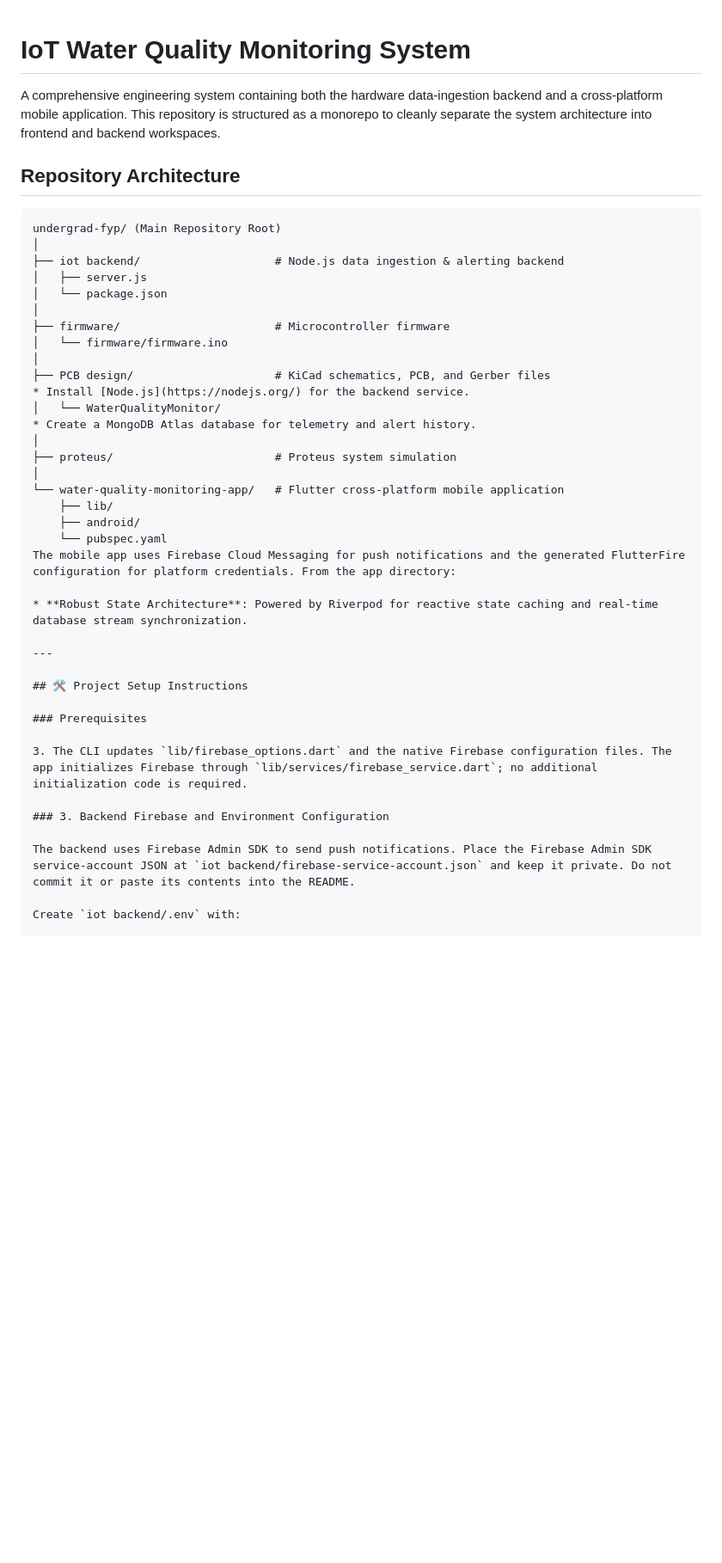
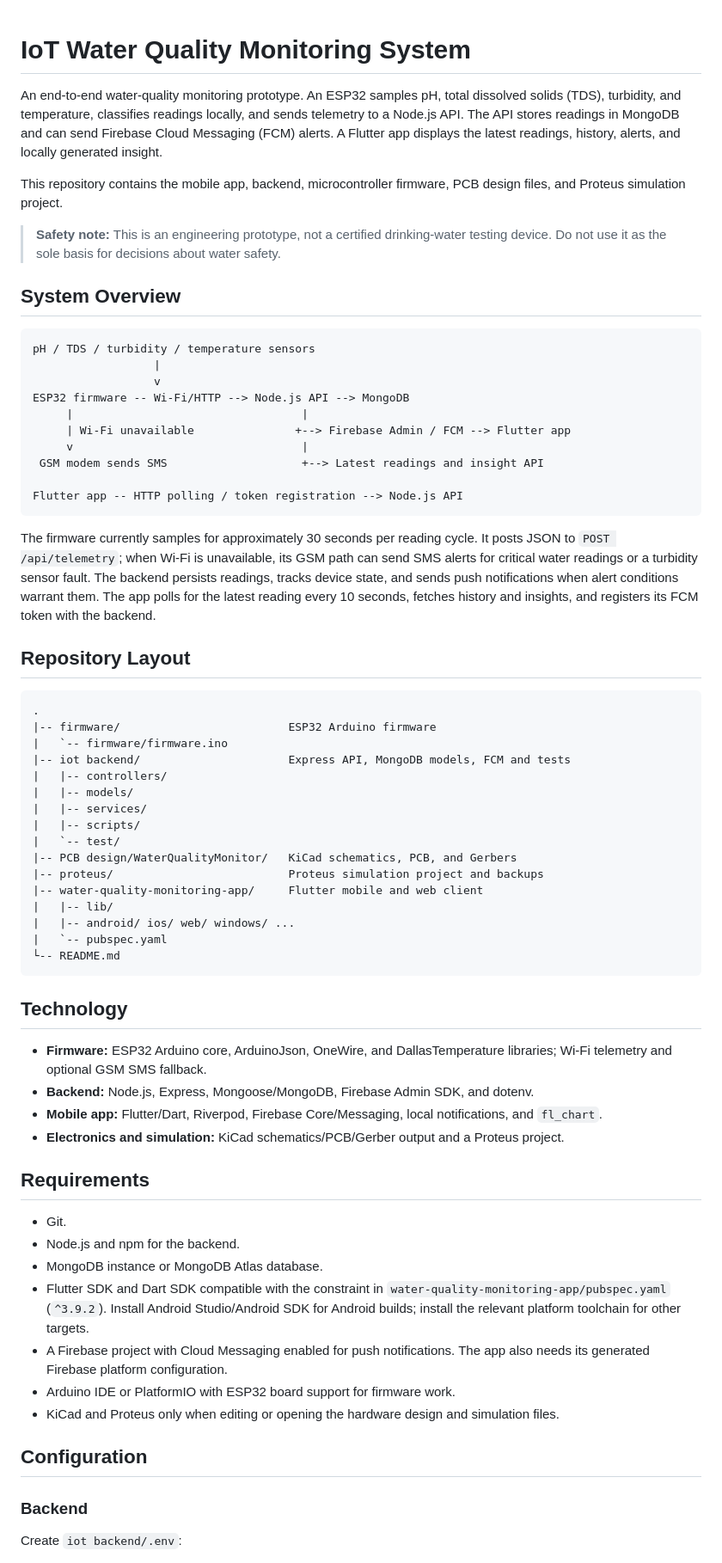
Before and after one commit to SammyIdana/undergrad-fyp, a Markdown page: README.md, the part around one of its changes. Shown at 86% size. Drawn GitHub-style; blank space fills up the shorter version.

Commit message:
docs: update README

````diff
--- a/README.md
+++ b/README.md
@@ -1,46 +1,70 @@
-
 # IoT Water Quality Monitoring System
 
-A comprehensive engineering system containing both the hardware data-ingestion backend and a cross-platform mobile application. This repository is structured as a monorepo to cleanly separate the system architecture into frontend and backend workspaces.
+An end-to-end water-quality monitoring prototype. An ESP32 samples pH, total dissolved solids (TDS), turbidity, and temperature, classifies readings locally, and sends telemetry to a Node.js API. The API stores readings in MongoDB and can send Firebase Cloud Messaging (FCM) alerts. A Flutter app displays the latest readings, history, alerts, and locally generated insight.
 
-## Repository Architecture
+This repository contains the mobile app, backend, microcontroller firmware, PCB design files, and Proteus simulation project.
+
+> **Safety note:** This is an engineering prototype, not a certified drinking-water testing device. Do not use it as the sole basis for decisions about water safety.
+
+## System Overview
+
 ```text
-undergrad-fyp/ (Main Repository Root)
-│
-├── iot backend/                    # Node.js data ingestion & alerting backend
-│   ├── server.js
-│   └── package.json
-│
-├── firmware/                       # Microcontroller firmware
-│   └── firmware/firmware.ino
-│
-├── PCB design/                     # KiCad schematics, PCB, and Gerber files
-* Install [Node.js](https://nodejs.org/) for the backend service.
-│   └── WaterQualityMonitor/
-* Create a MongoDB Atlas database for telemetry and alert history.
-│
-├── proteus/                        # Proteus system simulation
-│
-└── water-quality-monitoring-app/   # Flutter cross-platform mobile application
-    ├── lib/
-    ├── android/
-    └── pubspec.yaml
-The mobile app uses Firebase Cloud Messaging for push notifications and the generated FlutterFire configuration for platform credentials. From the app directory:
+pH / TDS / turbidity / temperature sensors
+                  |
+                  v
+ESP32 firmware -- Wi-Fi/HTTP --> Node.js API --> MongoDB
+     |                                  |
+     | Wi-Fi unavailable               +--> Firebase Admin / FCM --> Flutter app
+     v                                  |
+ GSM modem sends SMS                    +--> Latest readings and insight API
 
-* **Robust State Architecture**: Powered by Riverpod for reactive state caching and real-time database stream synchronization.
+Flutter app -- HTTP polling / token registration --> Node.js API
+```
 
----
+The firmware currently samples for approximately 30 seconds per reading cycle. It posts JSON to `POST /api/telemetry`; when Wi-Fi is unavailable, its GSM path can send SMS alerts for critical water readings or a turbidity sensor fault. The backend persists readings, tracks device state, and sends push notifications when alert conditions warrant them. The app polls for the latest reading every 10 seconds, fetches history and insights, and registers its FCM token with the backend.
 
-## 🛠️ Project Setup Instructions
+## Repository Layout
 
-### Prerequisites
+```text
+.
+|-- firmware/                         ESP32 Arduino firmware
+|   `-- firmware/firmware.ino
+|-- iot backend/                      Express API, MongoDB models, FCM and tests
+|   |-- controllers/
+|   |-- models/
+|   |-- services/
+|   |-- scripts/
+|   `-- test/
+|-- PCB design/WaterQualityMonitor/   KiCad schematics, PCB, and Gerbers
+|-- proteus/                          Proteus simulation project and backups
+|-- water-quality-monitoring-app/     Flutter mobile and web client
+|   |-- lib/
+|   |-- android/ ios/ web/ windows/ ...
+|   `-- pubspec.yaml
+└-- README.md
+```
 
-3. The CLI updates `lib/firebase_options.dart` and the native Firebase configuration files. The app initializes Firebase through `lib/services/firebase_service.dart`; no additional initialization code is required.
+## Technology
 
-### 3. Backend Firebase and Environment Configuration
+- **Firmware:** ESP32 Arduino core, ArduinoJson, OneWire, and DallasTemperature libraries; Wi-Fi telemetry and optional GSM SMS fallback.
+- **Backend:** Node.js, Express, Mongoose/MongoDB, Firebase Admin SDK, and dotenv.
+- **Mobile app:** Flutter/Dart, Riverpod, Firebase Core/Messaging, local notifications, and `fl_chart`.
+- **Electronics and simulation:** KiCad schematics/PCB/Gerber output and a Proteus project.
 
-The backend uses Firebase Admin SDK to send push notifications. Place the Firebase Admin SDK service-account JSON at `iot backend/firebase-service-account.json` and keep it private. Do not commit it or paste its contents into the README.
+## Requirements
 
-Create `iot backend/.env` with:
+- Git.
+- Node.js and npm for the backend.
+- MongoDB instance or MongoDB Atlas database.
+- Flutter SDK and Dart SDK compatible with the constraint in `water-quality-monitoring-app/pubspec.yaml` (`^3.9.2`). Install Android Studio/Android SDK for Android builds; install the relevant platform toolchain for other targets.
+- A Firebase project with Cloud Messaging enabled for push notifications. The app also needs its generated Firebase platform configuration.
+- Arduino IDE or PlatformIO with ESP32 board support for firmware work.
+- KiCad and Proteus only when editing or opening the hardware design and simulation files.
+
+## Configuration
+
+### Backend
+
+Create `iot backend/.env`:
 
 ```dotenv
````
Also changed, not shown: other parts of README.md (+113 -115 lines).
